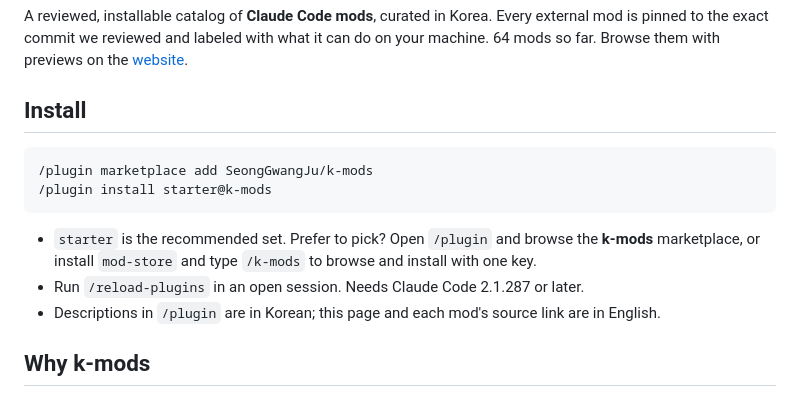
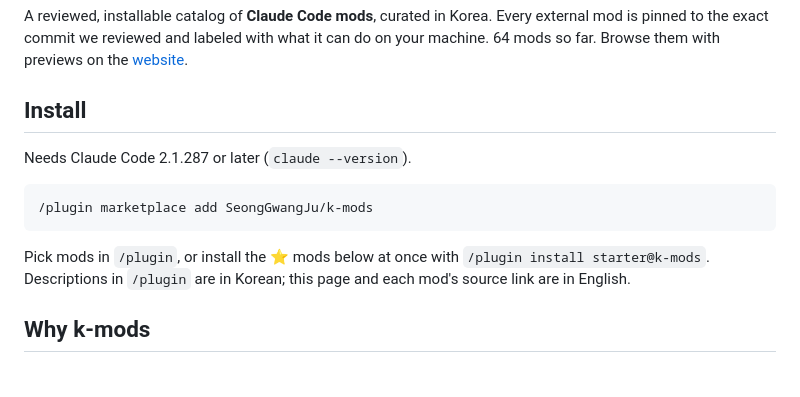
Before and after one commit to SeongGwangJu/k-mods, a Markdown page: README.en.md, the part around the change. Rendered like a GitHub page.

````diff
--- a/README.en.md
+++ b/README.en.md
@@ -17,14 +17,14 @@ Browse them with previews on the [website](https://seonggwangju.github.io/k-mods
 
 ## Install
 
+Needs Claude Code 2.1.287 or later (`claude --version`).
+
 ```
 /plugin marketplace add SeongGwangJu/k-mods
-/plugin install starter@k-mods
 ```
 
-- `starter` is the recommended set. Prefer to pick? Open `/plugin` and browse the **k-mods** marketplace, or install `mod-store` and type `/k-mods` to browse and install with one key.
-- Run `/reload-plugins` in an open session. Needs Claude Code 2.1.287 or later.
-- Descriptions in `/plugin` are in Korean; this page and each mod's source link are in English.
+Pick mods in `/plugin`, or install the ⭐ mods below at once with `/plugin install starter@k-mods`.
+Descriptions in `/plugin` are in Korean; this page and each mod's source link are in English.
 
 ## Why k-mods
 
````
Also changed, not shown: README.md (+7 -24 lines).
